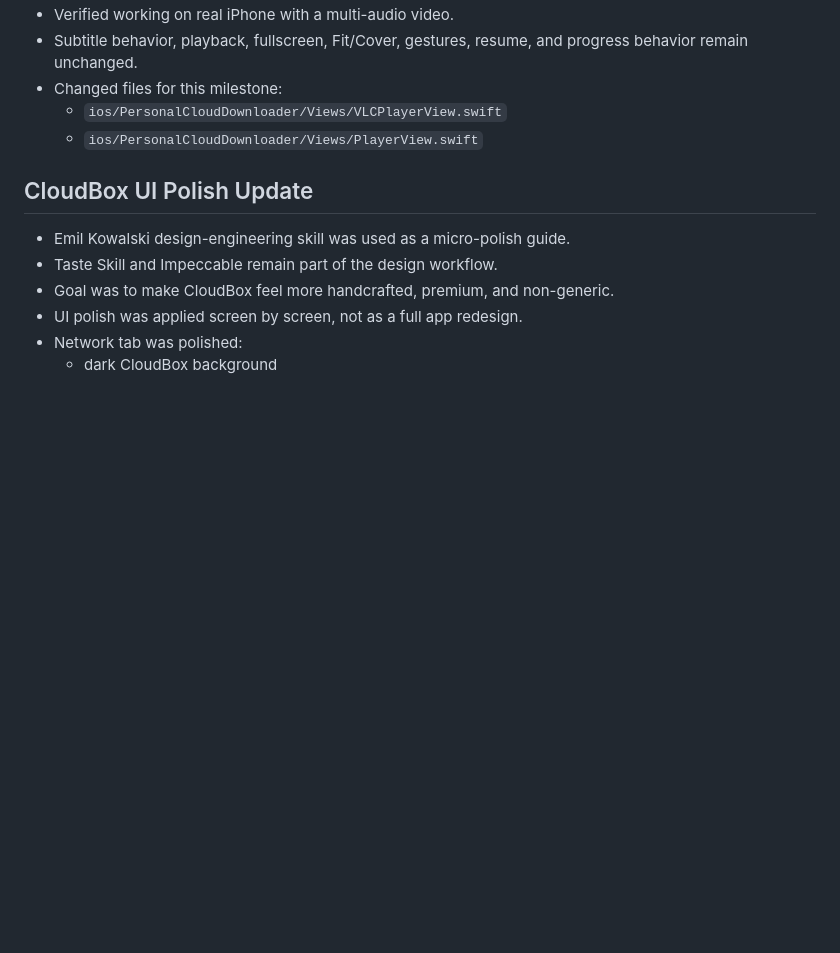
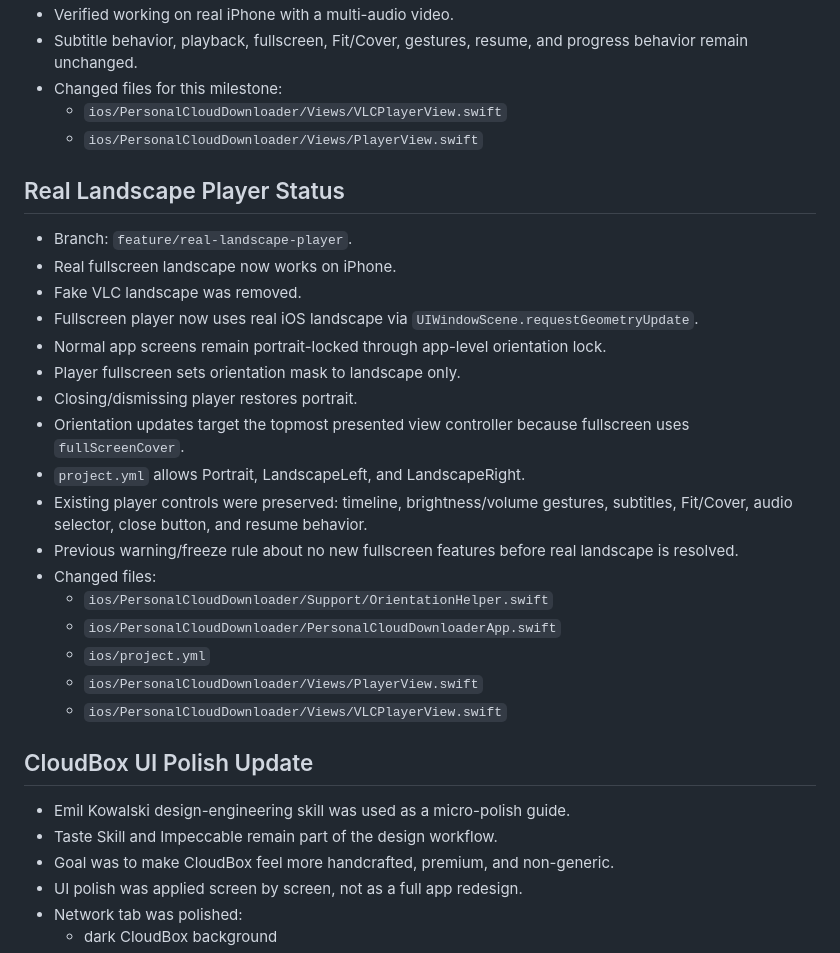
Before and after one commit to amanrai16300-test/personal-cloud-downloader, a Markdown page: docs/PROJECT_CONTEXT.md, the part around the change. Rendered like a GitHub page; blank space fills up the shorter version.

Commit message:
Document real landscape player status

```diff
--- a/docs/PROJECT_CONTEXT.md
+++ b/docs/PROJECT_CONTEXT.md
@@ -1160,6 +1160,26 @@ http://100.95.39.107:8080
 - Changed files for this milestone:
   - `ios/PersonalCloudDownloader/Views/VLCPlayerView.swift`
   - `ios/PersonalCloudDownloader/Views/PlayerView.swift`
+
+## Real Landscape Player Status
+
+- Branch: `feature/real-landscape-player`.
+- Real fullscreen landscape now works on iPhone.
+- Fake VLC landscape was removed.
+- Fullscreen player now uses real iOS landscape via `UIWindowScene.requestGeometryUpdate`.
+- Normal app screens remain portrait-locked through app-level orientation lock.
+- Player fullscreen sets orientation mask to landscape only.
+- Closing/dismissing player restores portrait.
+- Orientation updates target the topmost presented view controller because fullscreen uses `fullScreenCover`.
+- `project.yml` allows Portrait, LandscapeLeft, and LandscapeRight.
+- Existing player controls were preserved: timeline, brightness/volume gestures, subtitles, Fit/Cover, audio selector, close button, and resume behavior.
+- Previous warning/freeze rule about no new fullscreen features before real landscape is resolved.
+- Changed files:
+  - `ios/PersonalCloudDownloader/Support/OrientationHelper.swift`
+  - `ios/PersonalCloudDownloader/PersonalCloudDownloaderApp.swift`
+  - `ios/project.yml`
+  - `ios/PersonalCloudDownloader/Views/PlayerView.swift`
+  - `ios/PersonalCloudDownloader/Views/VLCPlayerView.swift`
 
 ## CloudBox UI Polish Update
 
```
